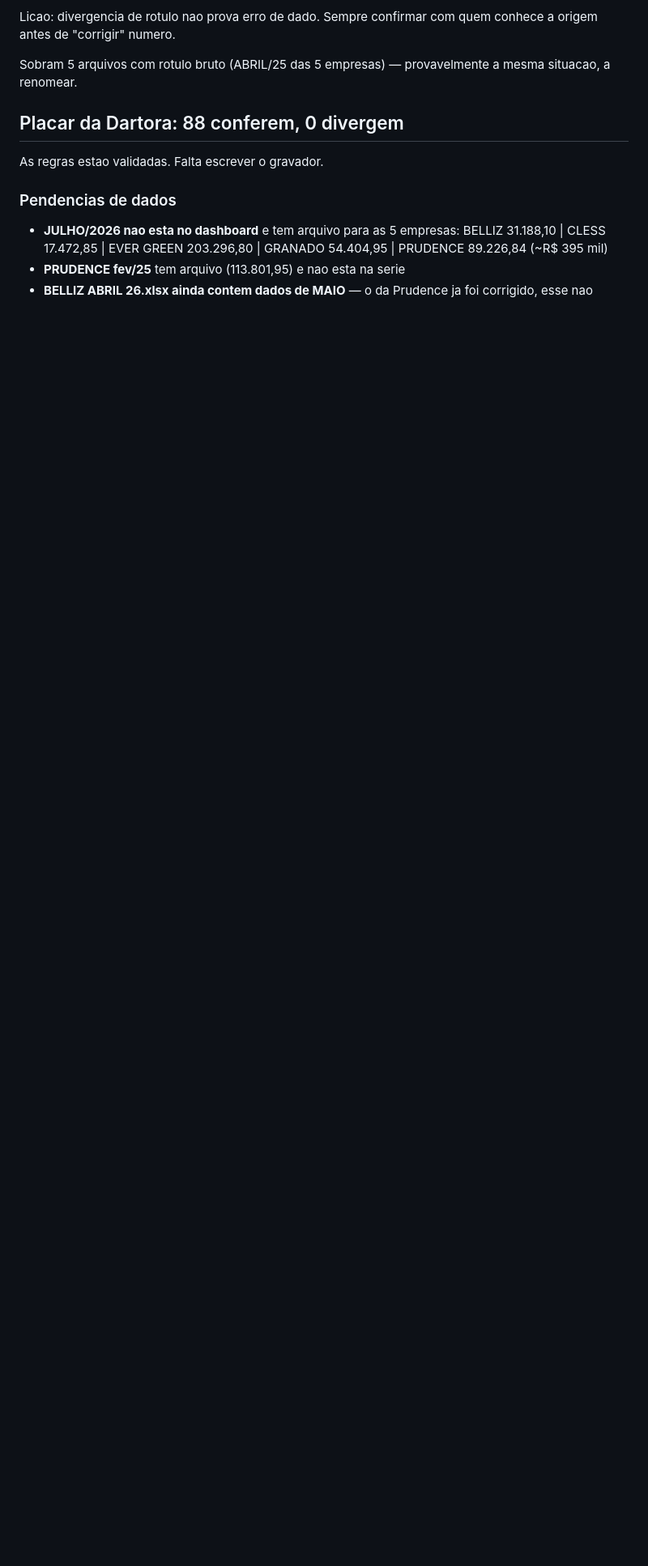
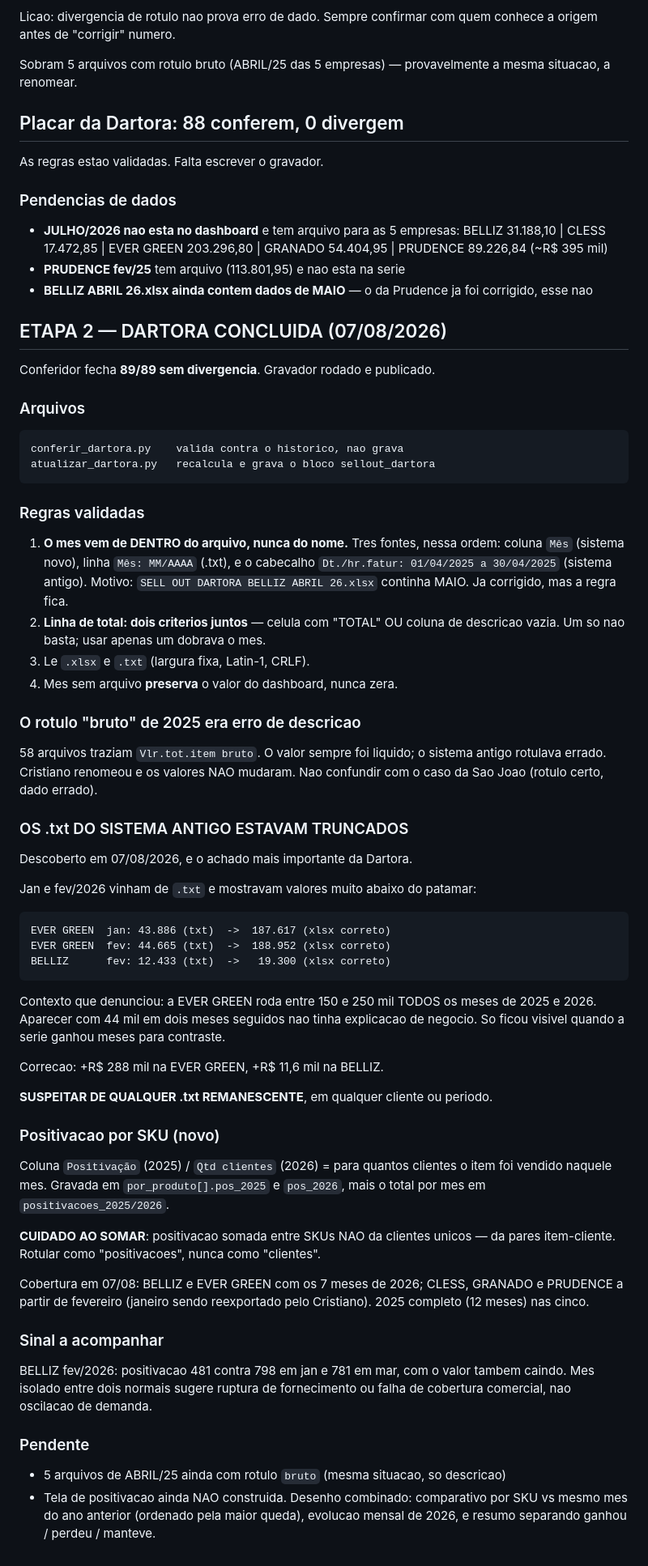
Before and after one commit to Calmeida50/Dashboard-Comercial-Cr-Lima, a Markdown page: ROTEIRO_AUTOMACAO.md, the part around the change. Shown at 81% size. Drawn GitHub-style; blank space fills up the shorter version.

Commit message:
docs: Dartora concluida — regras, txt truncados e positivacao

```diff
--- a/ROTEIRO_AUTOMACAO.md
+++ b/ROTEIRO_AUTOMACAO.md
@@ -571,3 +571,74 @@ As regras estao validadas. Falta escrever o gravador.
 - **PRUDENCE fev/25** tem arquivo (113.801,95) e nao esta na serie
 - **BELLIZ ABRIL 26.xlsx ainda contem dados de MAIO** — o da Prudence ja foi
   corrigido, esse nao
+
+## ETAPA 2 — DARTORA CONCLUIDA (07/08/2026)
+
+Conferidor fecha **89/89 sem divergencia**. Gravador rodado e publicado.
+
+### Arquivos
+
+    conferir_dartora.py    valida contra o historico, nao grava
+    atualizar_dartora.py   recalcula e grava o bloco sellout_dartora
+
+### Regras validadas
+
+1. **O mes vem de DENTRO do arquivo, nunca do nome.** Tres fontes, nessa ordem:
+   coluna `Mês` (sistema novo), linha `Mês: MM/AAAA` (.txt), e o cabecalho
+   `Dt./hr.fatur: 01/04/2025 a 30/04/2025` (sistema antigo).
+   Motivo: `SELL OUT DARTORA BELLIZ ABRIL 26.xlsx` continha MAIO. Ja corrigido,
+   mas a regra fica.
+2. **Linha de total: dois criterios juntos** — celula com "TOTAL" OU coluna de
+   descricao vazia. Um so nao basta; usar apenas um dobrava o mes.
+3. Le `.xlsx` e `.txt` (largura fixa, Latin-1, CRLF).
+4. Mes sem arquivo **preserva** o valor do dashboard, nunca zera.
+
+### O rotulo "bruto" de 2025 era erro de descricao
+
+58 arquivos traziam `Vlr.tot.item bruto`. O valor sempre foi liquido; o sistema
+antigo rotulava errado. Cristiano renomeou e os valores NAO mudaram.
+Nao confundir com o caso da Sao Joao (rotulo certo, dado errado).
+
+### OS .txt DO SISTEMA ANTIGO ESTAVAM TRUNCADOS
+
+Descoberto em 07/08/2026, e o achado mais importante da Dartora.
+
+Jan e fev/2026 vinham de `.txt` e mostravam valores muito abaixo do patamar:
+
+    EVER GREEN  jan: 43.886 (txt)  ->  187.617 (xlsx correto)
+    EVER GREEN  fev: 44.665 (txt)  ->  188.952 (xlsx correto)
+    BELLIZ      fev: 12.433 (txt)  ->   19.300 (xlsx correto)
+
+Contexto que denunciou: a EVER GREEN roda entre 150 e 250 mil TODOS os meses
+de 2025 e 2026. Aparecer com 44 mil em dois meses seguidos nao tinha explicacao
+de negocio. So ficou visivel quando a serie ganhou meses para contraste.
+
+Correcao: +R$ 288 mil na EVER GREEN, +R$ 11,6 mil na BELLIZ.
+
+**SUSPEITAR DE QUALQUER .txt REMANESCENTE**, em qualquer cliente ou periodo.
+
+### Positivacao por SKU (novo)
+
+Coluna `Positivação` (2025) / `Qtd clientes` (2026) = para quantos clientes o
+item foi vendido naquele mes. Gravada em `por_produto[].pos_2025` e
+`pos_2026`, mais o total por mes em `positivacoes_2025/2026`.
+
+**CUIDADO AO SOMAR**: positivacao somada entre SKUs NAO da clientes unicos — da
+pares item-cliente. Rotular como "positivacoes", nunca como "clientes".
+
+Cobertura em 07/08: BELLIZ e EVER GREEN com os 7 meses de 2026; CLESS, GRANADO
+e PRUDENCE a partir de fevereiro (janeiro sendo reexportado pelo Cristiano).
+2025 completo (12 meses) nas cinco.
+
+### Sinal a acompanhar
+
+BELLIZ fev/2026: positivacao 481 contra 798 em jan e 781 em mar, com o valor
+tambem caindo. Mes isolado entre dois normais sugere ruptura de fornecimento ou
+falha de cobertura comercial, nao oscilacao de demanda.
+
+### Pendente
+
+- 5 arquivos de ABRIL/25 ainda com rotulo `bruto` (mesma situacao, so descricao)
+- Tela de positivacao ainda NAO construida. Desenho combinado:
+  comparativo por SKU vs mesmo mes do ano anterior (ordenado pela maior queda),
+  evolucao mensal de 2026, e resumo separando ganhou / perdeu / manteve.
```
